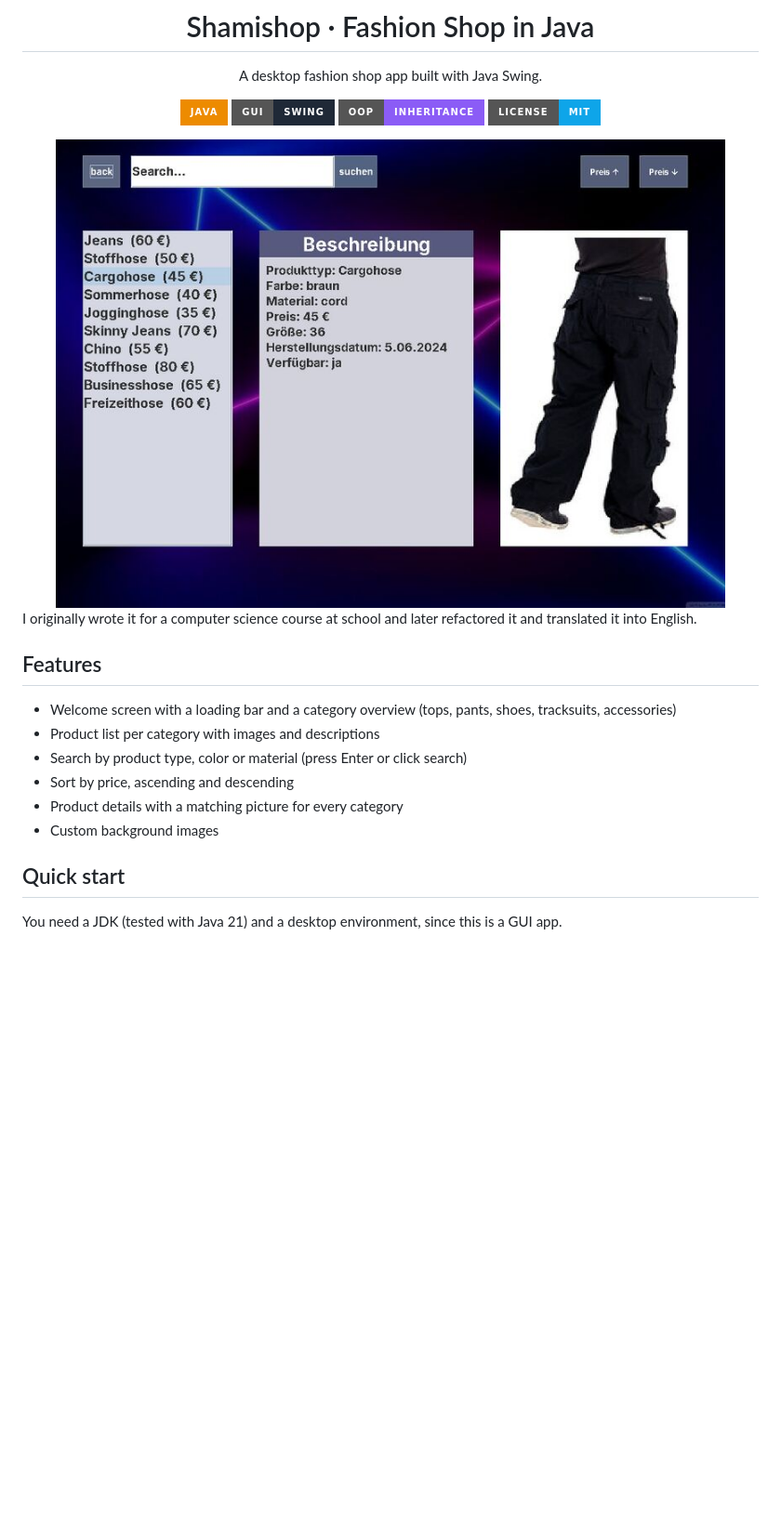
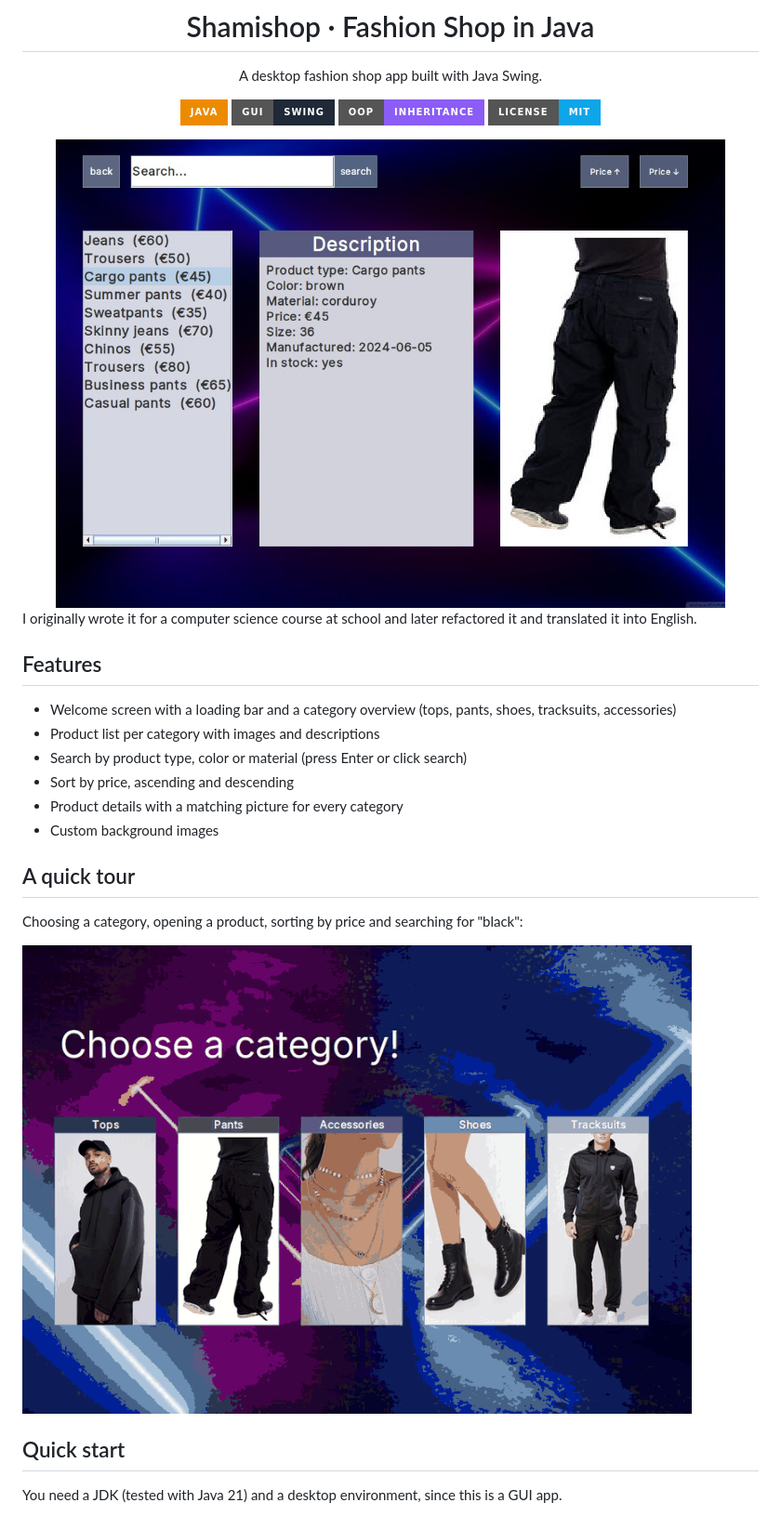
Before and after one commit to meuselina/Shop-coded-with-Java, a Markdown page: README.md, the part around the change. Shown at 93% size. Drawn GitHub-style; pictures changed too: screenshot.jpg; badges without logos; blank space fills up the shorter version.

Commit message:
Replace screenshot with the English UI, add a quick tour GIF

```diff
--- a/README.md
+++ b/README.md
@@ -23,6 +23,12 @@ I originally wrote it for a computer science course at school and later refactor
 - Sort by price, ascending and descending
 - Product details with a matching picture for every category
 - Custom background images
+
+## A quick tour
+
+Choosing a category, opening a product, sorting by price and searching for "black":
+
+<img src="media/demo.gif" width="720" alt="Clicking through categories, product details, sorting and search" />
 
 ## Quick start
 
```
